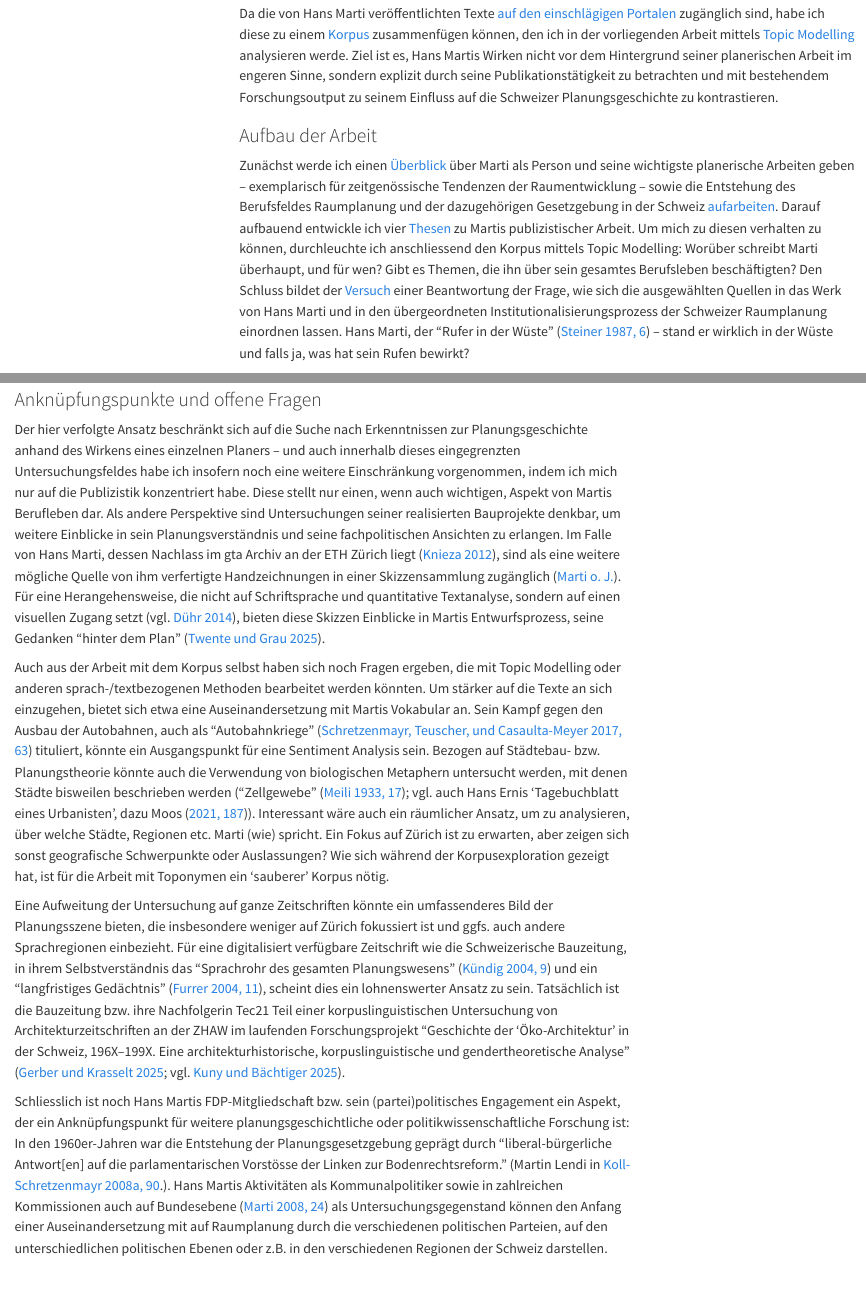
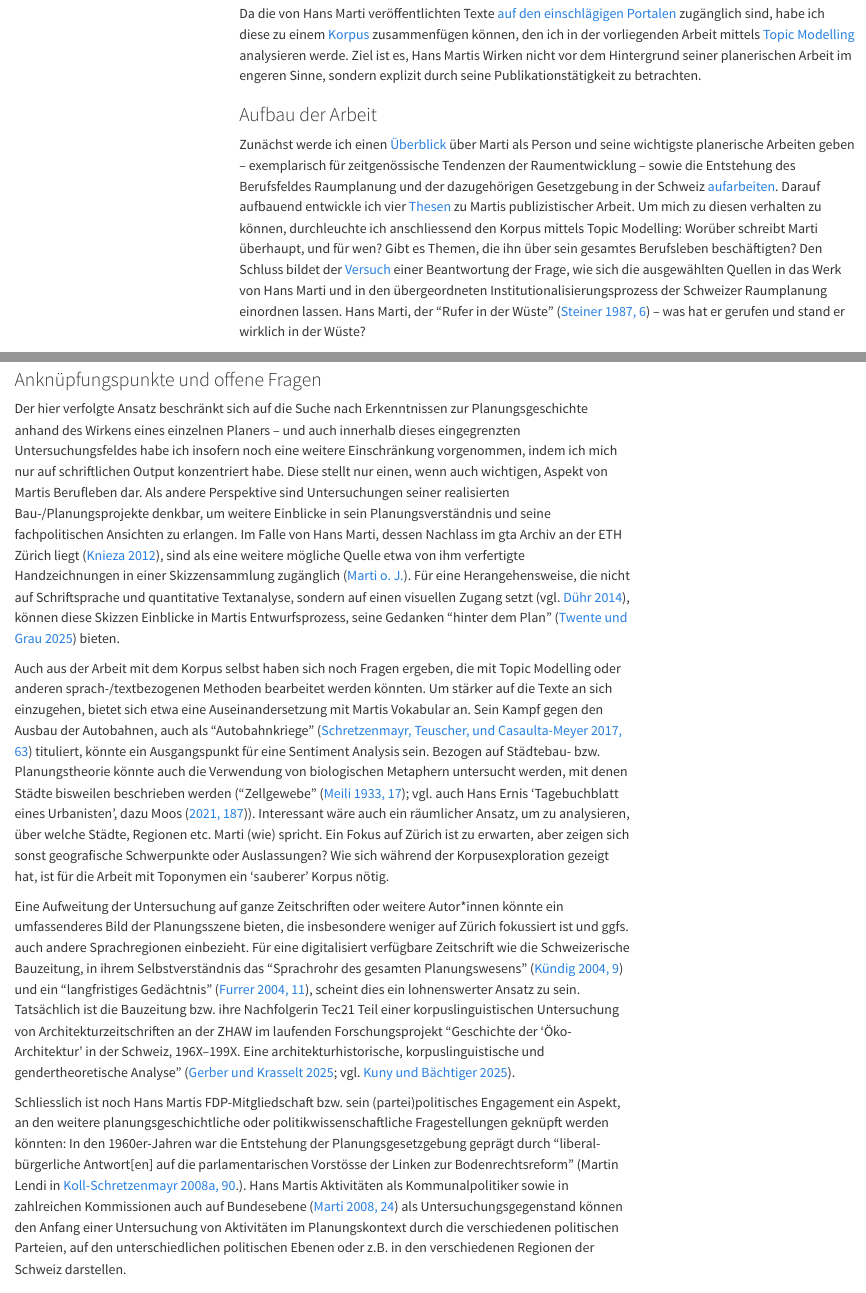
Before and after one commit to mtwente/modelling-marti, a Quarto document (report/index.qmd): the page in a window 1100 px wide, from 1100 px down, and a second part further down, joined at a grey line. Rendered offline with R 4.5, knitr and Pandoc in place of Quarto, with nearby package versions; some code elsewhere in the file could not run offline; menus at the side of the page are left out; long lines of code are wrapped.

Commit message:
feat: add minor language improvements

```diff
--- a/report/index.qmd
+++ b/report/index.qmd
@@ -77,11 +77,11 @@ Für Hans Marti scheint das Tempo dieser Prozesse zu hoch zu sein: "Wer ist heut
 
 Als Resultat dieser publizistischen Aktivitäten hinterlässt Hans Marti eine Sammlung an Zeitschriftenartikeln, Briefwechseln, Gutachten, Vortragsmanuskripten etc., die sich als Ausgangspunkt für eine Annäherung an die Institutionalisierung der Raumplanung in der Schweiz anbietet -- nicht über bekannte Projekte oder politische Entscheidungen, sondern anhand fachpolitischer Äusserungen eines zeitlich relativ konstant produktiv schreibenden Planers (oder planenden Schreibers?).
 
-Da die von Hans Marti veröffentlichten Texte [auf den einschlägigen Portalen](#herkunft-der-texte) zugänglich sind, habe ich diese zu einem [Korpus](#korpuserstellung) zusammenfügen können, den ich in der vorliegenden Arbeit mittels [Topic Modelling](#topic-modelling) analysieren werde. Ziel ist es, Hans Martis Wirken nicht vor dem Hintergrund seiner planerischen Arbeit im engeren Sinne, sondern explizit durch seine Publikationstätigkeit zu betrachten und mit bestehendem Forschungsoutput zu seinem Einfluss auf die Schweizer Planungsgeschichte zu kontrastieren.
+Da die von Hans Marti veröffentlichten Texte [auf den einschlägigen Portalen](#herkunft-der-texte) zugänglich sind, habe ich diese zu einem [Korpus](#korpuserstellung) zusammenfügen können, den ich in der vorliegenden Arbeit mittels [Topic Modelling](#topic-modelling) analysieren werde. Ziel ist es, Hans Martis Wirken nicht vor dem Hintergrund seiner planerischen Arbeit im engeren Sinne, sondern explizit durch seine Publikationstätigkeit zu betrachten.
 
 ### Aufbau der Arbeit
 
-Zunächst werde ich einen [Überblick](#bürotätigkeit) über Marti als Person und seine wichtigste planerische Arbeiten geben -- exemplarisch für zeitgenössische Tendenzen der Raumentwicklung -- sowie die Entstehung des Berufsfeldes Raumplanung und der dazugehörigen Gesetzgebung in der Schweiz [aufarbeiten](#planungsgeschichte-in-der-schweiz). Darauf aufbauend entwickle ich vier [Thesen](#thesen) zu Martis publizistischer Arbeit. Um mich zu diesen verhalten zu können, durchleuchte ich anschliessend den Korpus mittels Topic Modelling: Worüber schreibt Marti überhaupt, und für wen? Gibt es Themen, die ihn über sein gesamtes Berufsleben beschäftigten? Den Schluss bildet der [Versuch](#diskussion) einer Beantwortung der Frage, wie sich die ausgewählten Quellen in das Werk von Hans Marti und in den übergeordneten Institutionalisierungsprozess der Schweizer Raumplanung einordnen lassen. Hans Marti, der "Rufer in der Wüste" [@steinerDochRuferWuste1987, 6] -- stand er wirklich in der Wüste und falls ja, was hat sein Rufen bewirkt?
+Zunächst werde ich einen [Überblick](#bürotätigkeit) über Marti als Person und seine wichtigste planerische Arbeiten geben -- exemplarisch für zeitgenössische Tendenzen der Raumentwicklung -- sowie die Entstehung des Berufsfeldes Raumplanung und der dazugehörigen Gesetzgebung in der Schweiz [aufarbeiten](#planungsgeschichte-in-der-schweiz). Darauf aufbauend entwickle ich vier [Thesen](#thesen) zu Martis publizistischer Arbeit. Um mich zu diesen verhalten zu können, durchleuchte ich anschliessend den Korpus mittels Topic Modelling: Worüber schreibt Marti überhaupt, und für wen? Gibt es Themen, die ihn über sein gesamtes Berufsleben beschäftigten? Den Schluss bildet der [Versuch](#diskussion) einer Beantwortung der Frage, wie sich die ausgewählten Quellen in das Werk von Hans Marti und in den übergeordneten Institutionalisierungsprozess der Schweizer Raumplanung einordnen lassen. Hans Marti, der "Rufer in der Wüste" [@steinerDochRuferWuste1987, 6] -- was hat er gerufen und stand er wirklich in der Wüste?
 
 ### Die Person Hans Marti
 
@@ -2264,10 +2264,10 @@ Marti wie @steinerDochRuferWuste1987 [6] als einen Rufer in der Wüste zu bezeic
 
 ### Anknüpfungspunkte und offene Fragen
 
-Der hier verfolgte Ansatz beschränkt sich auf die Suche nach Erkenntnissen zur Planungsgeschichte anhand des Wirkens eines einzelnen Planers -- und auch innerhalb dieses eingegrenzten Untersuchungsfeldes habe ich insofern noch eine weitere Einschränkung vorgenommen, indem ich mich nur auf die Publizistik konzentriert habe. Diese stellt nur einen, wenn auch wichtigen, Aspekt von Martis Berufleben dar. Als andere Perspektive sind Untersuchungen seiner realisierten Bauprojekte denkbar, um weitere Einblicke in sein Planungsverständnis und seine fachpolitischen Ansichten zu erlangen. Im Falle von Hans Marti, dessen Nachlass im gta Archiv an der ETH Zürich liegt [@kniezaBestandesbeschriebHansMarti2012], sind als eine weitere mögliche Quelle von ihm verfertigte Handzeichnungen in einer Skizzensammlung zugänglich [@martiZweiCollagen]. Für eine Herangehensweise, die nicht auf Schriftsprache und quantitative Textanalyse, sondern auf einen visuellen Zugang setzt [vgl. @duhrAnalysingCartographicRepresentations2014], bieten diese Skizzen Einblicke in Martis Entwurfsprozess, seine Gedanken "hinter dem Plan" [@twenteHinterKonzeptUnd2025].
+Der hier verfolgte Ansatz beschränkt sich auf die Suche nach Erkenntnissen zur Planungsgeschichte anhand des Wirkens eines einzelnen Planers -- und auch innerhalb dieses eingegrenzten Untersuchungsfeldes habe ich insofern noch eine weitere Einschränkung vorgenommen, indem ich mich nur auf schriftlichen Output konzentriert habe. Diese stellt nur einen, wenn auch wichtigen, Aspekt von Martis Berufleben dar. Als andere Perspektive sind Untersuchungen seiner realisierten Bau-/Planungsprojekte denkbar, um weitere Einblicke in sein Planungsverständnis und seine fachpolitischen Ansichten zu erlangen. Im Falle von Hans Marti, dessen Nachlass im gta Archiv an der ETH Zürich liegt [@kniezaBestandesbeschriebHansMarti2012], sind als eine weitere mögliche Quelle etwa von ihm verfertigte Handzeichnungen in einer Skizzensammlung zugänglich [@martiZweiCollagen]. Für eine Herangehensweise, die nicht auf Schriftsprache und quantitative Textanalyse, sondern auf einen visuellen Zugang setzt [vgl. @duhrAnalysingCartographicRepresentations2014], können diese Skizzen Einblicke in Martis Entwurfsprozess, seine Gedanken "hinter dem Plan" [@twenteHinterKonzeptUnd2025] bieten.
 
 Auch aus der Arbeit mit dem Korpus selbst haben sich noch Fragen ergeben, die mit Topic Modelling oder anderen sprach-/textbezogenen Methoden bearbeitet werden könnten. Um stärker auf die Texte an sich einzugehen, bietet sich etwa eine Auseinandersetzung mit Martis Vokabular an. Sein Kampf gegen den Ausbau der Autobahnen, auch als "Autobahnkriege" [@schretzenmayrSchweizPlantDokumente2017, 63] tituliert, könnte ein Ausgangspunkt für eine Sentiment Analysis sein. Bezogen auf Städtebau- bzw. Planungstheorie könnte auch die Verwendung von biologischen Metaphern untersucht werden, mit denen Städte bisweilen beschrieben werden ("Zellgewebe" [@meiliAllgemeinesUberLandesplanung1933, 17]; vgl. auch Hans Ernis 'Tagebuchblatt eines Urbanisten', dazu @vonmoosErsteHilfeArchitekturdiskurs2021 [187]). Interessant wäre auch ein räumlicher Ansatz, um zu analysieren, über welche Städte, Regionen etc. Marti (wie) spricht. Ein Fokus auf Zürich ist zu erwarten, aber zeigen sich sonst geografische Schwerpunkte oder Auslassungen? Wie sich während der Korpusexploration gezeigt hat, ist für die Arbeit mit Toponymen ein 'sauberer' Korpus nötig.
 
-Eine Aufweitung der Untersuchung auf ganze Zeitschriften könnte ein umfassenderes Bild der Planungsszene bieten, die insbesondere weniger auf Zürich fokussiert ist und ggfs. auch andere Sprachregionen einbezieht. Für eine digitalisiert verfügbare Zeitschrift wie die Schweizerische Bauzeitung, in ihrem Selbstverständnis das "Sprachrohr des gesamten Planungswesens" [@kundigStarkeStimmeFur2004, 9] und ein "langfristiges Gedächtnis" [@furrerZeitungAlsErinnerungsort2004, 11], scheint dies ein lohnenswerter Ansatz zu sein. Tatsächlich ist die Bauzeitung bzw. ihre Nachfolgerin Tec21 Teil einer korpuslinguistischen Untersuchung von Architekturzeitschriften an der ZHAW im laufenden Forschungsprojekt "Geschichte der 'Öko-Architektur' in der Schweiz, 196X–199X. Eine architekturhistorische, korpuslinguistische und gendertheoretische Analyse" [@gerberGeschichteOekoArchitekturSchweiz2025; vgl. @kunySpracheKonstruiertAuch2025].
-
-Schliesslich ist noch Hans Martis FDP-Mitgliedschaft bzw. sein (partei)politisches Engagement ein Aspekt, der ein Anknüpfungspunkt für weitere planungsgeschichtliche oder politikwissenschaftliche Forschung ist: In den 1960er-Jahren war die Entstehung der Planungsgesetzgebung geprägt durch "liberal-bürgerliche Antwort[en] auf die parlamentarischen Vorstösse der Linken zur Bodenrechtsreform." [Martin Lendi in @koll-schretzenmayrGelungenMisslungenGeschichte2008, 90.]. Hans Martis Aktivitäten als Kommunalpolitiker sowie in zahlreichen Kommissionen auch auf Bundesebene [@martiAutobiografischeNotizen2008, 24] als Untersuchungsgegenstand können den Anfang einer Auseinandersetzung mit auf Raumplanung durch die verschiedenen politischen Parteien, auf den unterschiedlichen politischen Ebenen oder z.B. in den verschiedenen Regionen der Schweiz darstellen.
+Eine Aufweitung der Untersuchung auf ganze Zeitschriften oder weitere Autor\*innen könnte ein umfassenderes Bild der Planungsszene bieten, die insbesondere weniger auf Zürich fokussiert ist und ggfs. auch andere Sprachregionen einbezieht. Für eine digitalisiert verfügbare Zeitschrift wie die Schweizerische Bauzeitung, in ihrem Selbstverständnis das "Sprachrohr des gesamten Planungswesens" [@kundigStarkeStimmeFur2004, 9] und ein "langfristiges Gedächtnis" [@furrerZeitungAlsErinnerungsort2004, 11], scheint dies ein lohnenswerter Ansatz zu sein. Tatsächlich ist die Bauzeitung bzw. ihre Nachfolgerin Tec21 Teil einer korpuslinguistischen Untersuchung von Architekturzeitschriften an der ZHAW im laufenden Forschungsprojekt "Geschichte der 'Öko-Architektur' in der Schweiz, 196X–199X. Eine architekturhistorische, korpuslinguistische und gendertheoretische Analyse" [@gerberGeschichteOekoArchitekturSchweiz2025; vgl. @kunySpracheKonstruiertAuch2025].
+
+Schliesslich ist noch Hans Martis FDP-Mitgliedschaft bzw. sein (partei)politisches Engagement ein Aspekt, an den weitere planungsgeschichtliche oder politikwissenschaftliche Fragestellungen geknüpft werden könnten: In den 1960er-Jahren war die Entstehung der Planungsgesetzgebung geprägt durch "liberal-bürgerliche Antwort[en] auf die parlamentarischen Vorstösse der Linken zur Bodenrechtsreform" [Martin Lendi in @koll-schretzenmayrGelungenMisslungenGeschichte2008, 90.]. Hans Martis Aktivitäten als Kommunalpolitiker sowie in zahlreichen Kommissionen auch auf Bundesebene [@martiAutobiografischeNotizen2008, 24] als Untersuchungsgegenstand können den Anfang einer Untersuchung von Aktivitäten im Planungskontext durch die verschiedenen politischen Parteien, auf den unterschiedlichen politischen Ebenen oder z.B. in den verschiedenen Regionen der Schweiz darstellen.
```
Also changed, not shown: report/index.qmd (10 more changed lines).
